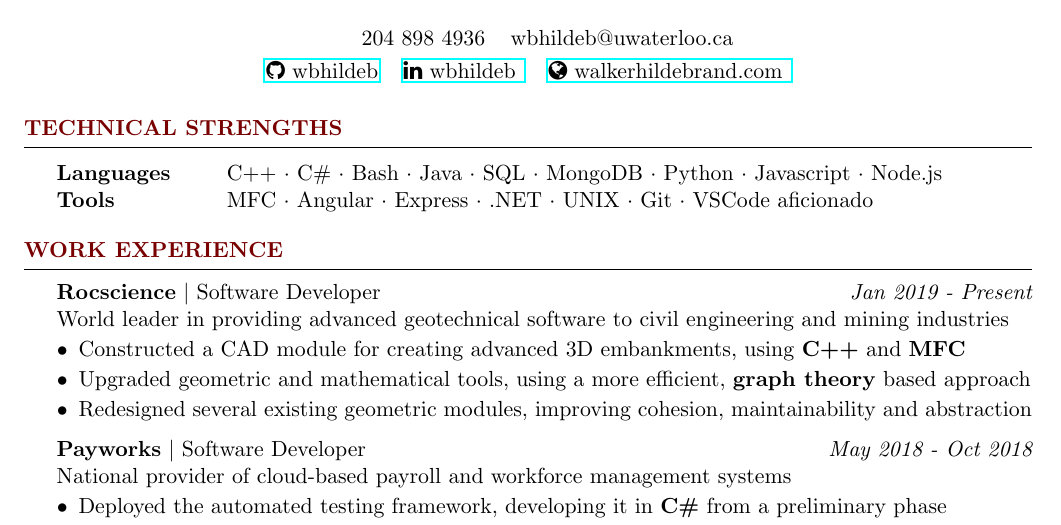
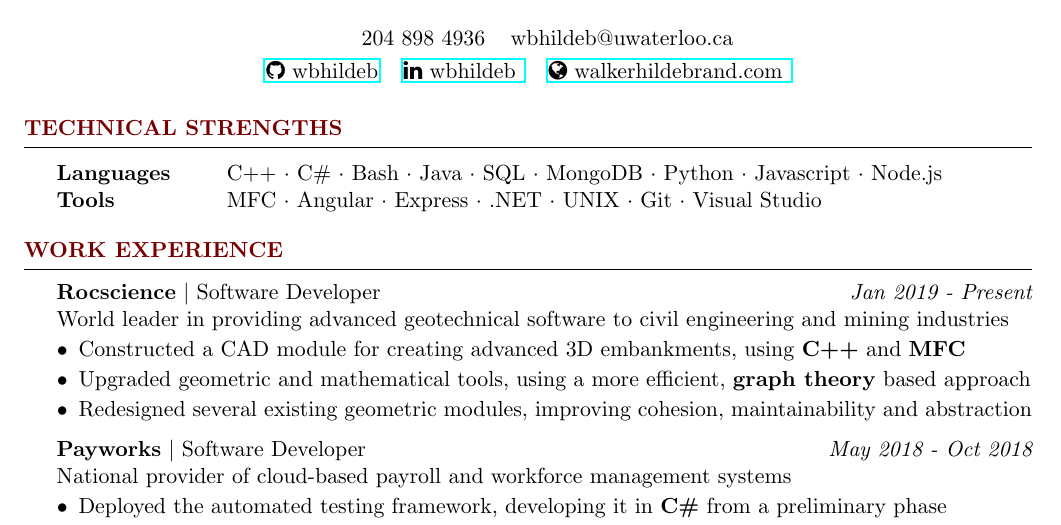
Before and after one commit to wbhildeb/Resume, a LaTeX CV (resume.tex): part of the page, cut so that both start at the same text. Compiled offline with pdfLaTeX.

Commit message:
Update tools

```diff
--- a/resume.tex
+++ b/resume.tex
@@ -50,7 +50,7 @@
 
     \begin{tabular}{ @{} >{\bfseries}l @{\hspace{6ex}} l }
     Languages &  C++ $\cdot$ C\# $\cdot$ Bash $\cdot$ Java $\cdot$ SQL $\cdot$ MongoDB $\cdot$ Python $\cdot$ Javascript $\cdot$ Node.js \\
-    Tools     & MFC $\cdot$ Angular $\cdot$ Express $\cdot$ .NET $\cdot$ UNIX $\cdot$ Git $\cdot$ VSCode aficionado\\
+    Tools     & MFC $\cdot$ Angular $\cdot$ Express $\cdot$ .NET $\cdot$ UNIX $\cdot$ Git $\cdot$ Visual Studio\\
     \end{tabular}
 
 \end{rSection}
```
